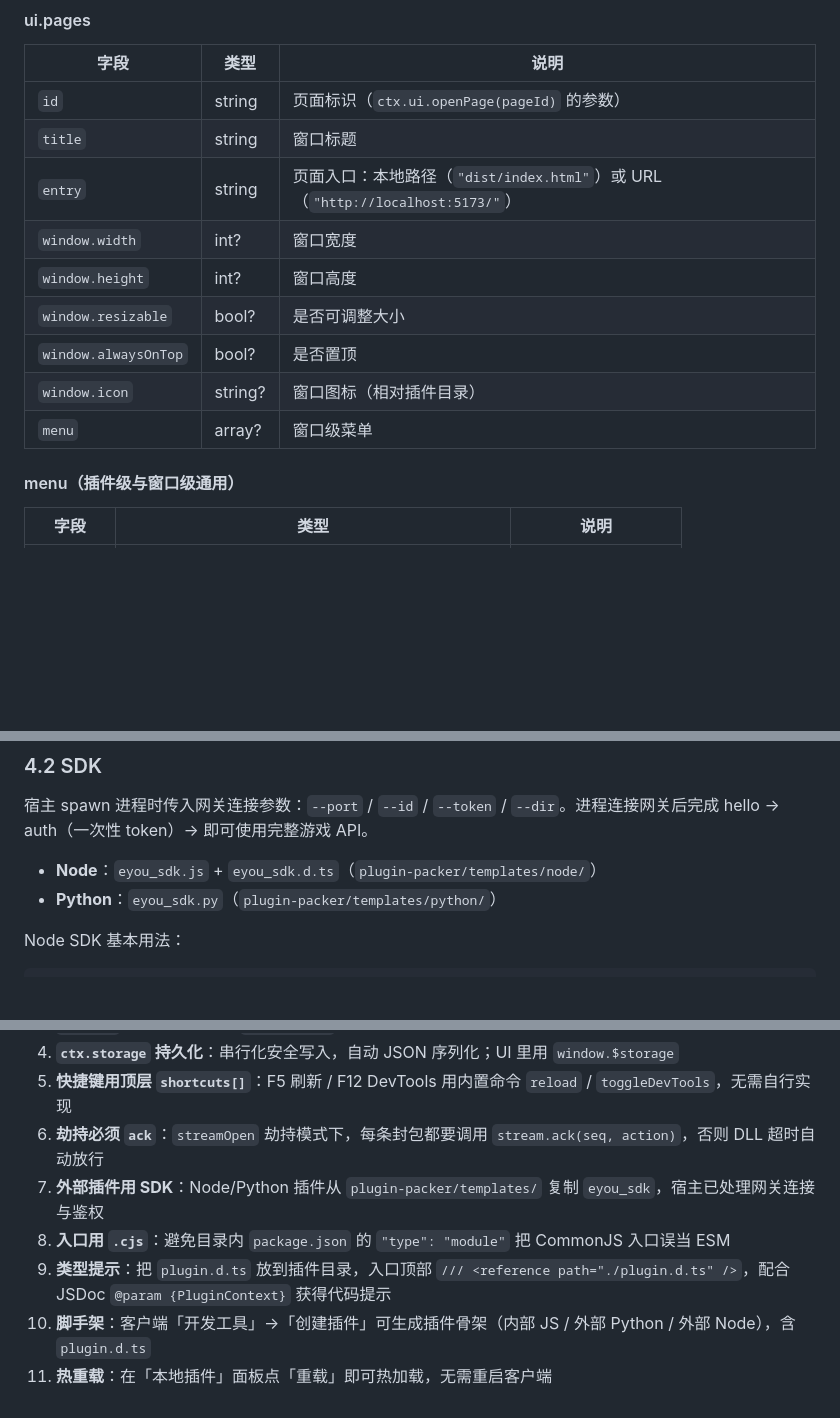
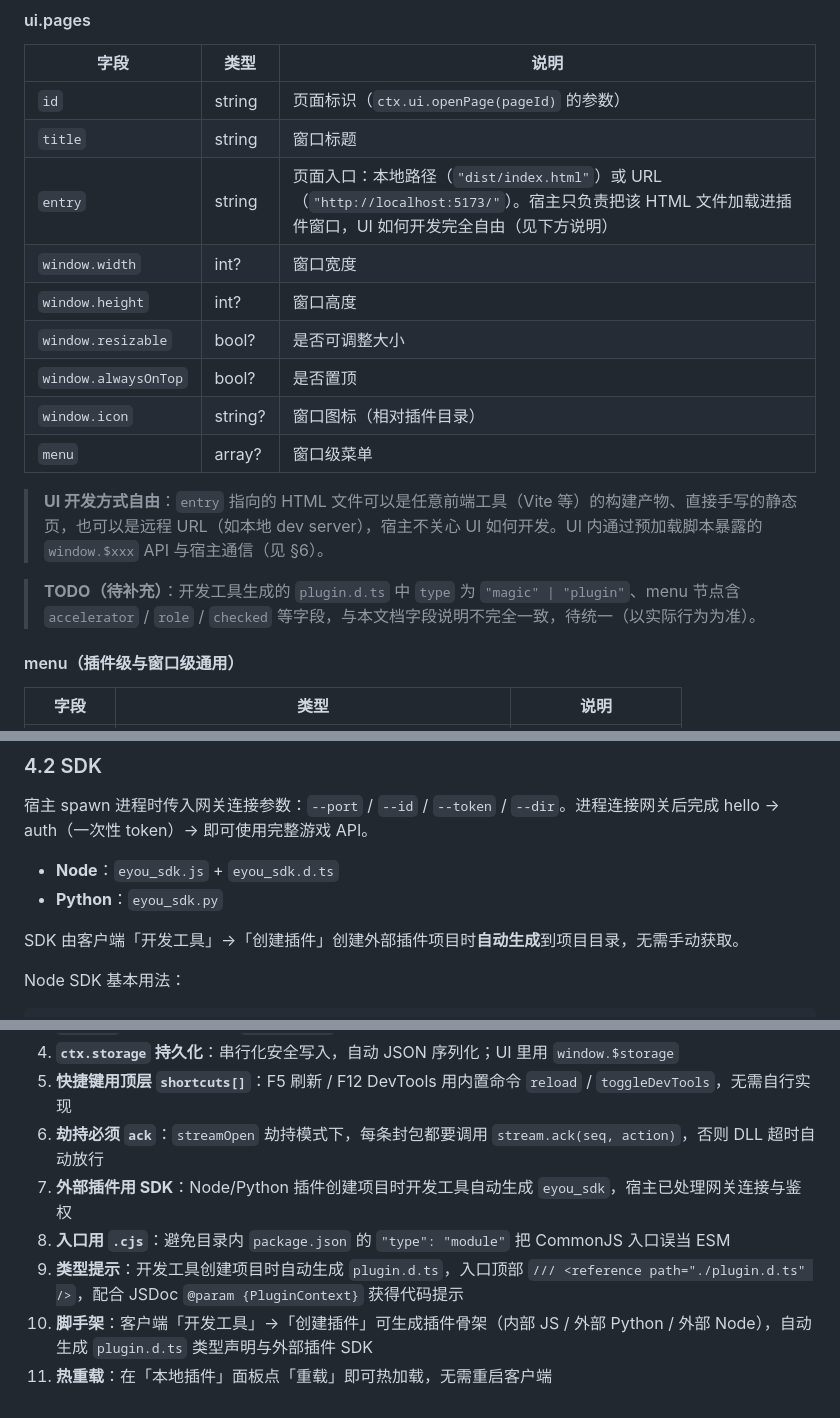
Before and after one commit to Matchman33/seer_eyou, a Markdown page: docs/plugin-dev.md, 3 parts joined by grey strips. Rendered like a GitHub page; blank space fills up the shorter version.

Commit message:
修改文档

```diff
--- a/docs/plugin-dev.md
+++ b/docs/plugin-dev.md
@@ -102,13 +104,17 @@ plugins/{pluginId}/
 |------|------|------|
 | `id` | string | 页面标识（`ctx.ui.openPage(pageId)` 的参数） |
 | `title` | string | 窗口标题 |
-| `entry` | string | 页面入口：本地路径（`"dist/index.html"`）或 URL（`"http://localhost:5173/"`） |
+| `entry` | string | 页面入口：本地路径（`"dist/index.html"`）或 URL（`"http://localhost:5173/"`）。宿主只负责把该 HTML 文件加载进插件窗口，UI 如何开发完全自由（见下方说明） |
 | `window.width` | int? | 窗口宽度 |
 | `window.height` | int? | 窗口高度 |
 | `window.resizable` | bool? | 是否可调整大小 |
 | `window.alwaysOnTop` | bool? | 是否置顶 |
 | `window.icon` | string? | 窗口图标（相对插件目录） |
 | `menu` | array? | 窗口级菜单 |
+
+> **UI 开发方式自由**：`entry` 指向的 HTML 文件可以是任意前端工具（Vite 等）的构建产物、直接手写的静态页，也可以是远程 URL（如本地 dev server），宿主不关心 UI 如何开发。UI 内通过预加载脚本暴露的 `window.$xxx` API 与宿主通信（见 §6）。
+
+> **TODO（待补充）**：开发工具生成的 `plugin.d.ts` 中 `type` 为 `"magic" | "plugin"`、menu 节点含 `accelerator` / `role` / `checked` 等字段，与本文档字段说明不完全一致，待统一（以实际行为为准）。
 
 #### menu（插件级与窗口级通用）
 
@@ -218,8 +226,10 @@ module.exports = {
 
 宿主 spawn 进程时传入网关连接参数：`--port` / `--id` / `--token` / `--dir`。进程连接网关后完成 hello → auth（一次性 token）→ 即可使用完整游戏 API。
 
-- **Node**：`eyou_sdk.js` + `eyou_sdk.d.ts`（`plugin-packer/templates/node/`）
-- **Python**：`eyou_sdk.py`（`plugin-packer/templates/python/`）
+- **Node**：`eyou_sdk.js` + `eyou_sdk.d.ts`
+- **Python**：`eyou_sdk.py`
+
+SDK 由客户端「开发工具」→「创建插件」创建外部插件项目时**自动生成**到项目目录，无需手动获取。
 
 Node SDK 基本用法：
 
@@ -646,8 +660,8 @@ module.exports = {
 4. **`ctx.storage` 持久化**：串行化安全写入，自动 JSON 序列化；UI 里用 `window.$storage`
 5. **快捷键用顶层 `shortcuts[]`**：F5 刷新 / F12 DevTools 用内置命令 `reload` / `toggleDevTools`，无需自行实现
 6. **劫持必须 `ack`**：`streamOpen` 劫持模式下，每条封包都要调用 `stream.ack(seq, action)`，否则 DLL 超时自动放行
-7. **外部插件用 SDK**：Node/Python 插件从 `plugin-packer/templates/` 复制 `eyou_sdk`，宿主已处理网关连接与鉴权
+7. **外部插件用 SDK**：Node/Python 插件创建项目时开发工具自动生成 `eyou_sdk`，宿主已处理网关连接与鉴权
 8. **入口用 `.cjs`**：避免目录内 `package.json` 的 `"type": "module"` 把 CommonJS 入口误当 ESM
-9. **类型提示**：把 `plugin.d.ts` 放到插件目录，入口顶部 `/// <reference path="./plugin.d.ts" />`，配合 JSDoc `@param {PluginContext}` 获得代码提示
-10. **脚手架**：客户端「开发工具」→「创建插件」可生成插件骨架（内部 JS / 外部 Python / 外部 Node），含 `plugin.d.ts`
+9. **类型提示**：开发工具创建项目时自动生成 `plugin.d.ts`，入口顶部 `/// <reference path="./plugin.d.ts" />`，配合 JSDoc `@param {PluginContext}` 获得代码提示
+10. **脚手架**：客户端「开发工具」→「创建插件」可生成插件骨架（内部 JS / 外部 Python / 外部 Node），自动生成 `plugin.d.ts` 类型声明与外部插件 SDK
 11. **热重载**：在「本地插件」面板点「重载」即可热加载，无需重启客户端
```
Also changed, not shown: other parts of docs/plugin-dev.md (+11 -3 lines), CLIENT-ARCHITECTURE.md (+2 -0 lines).
